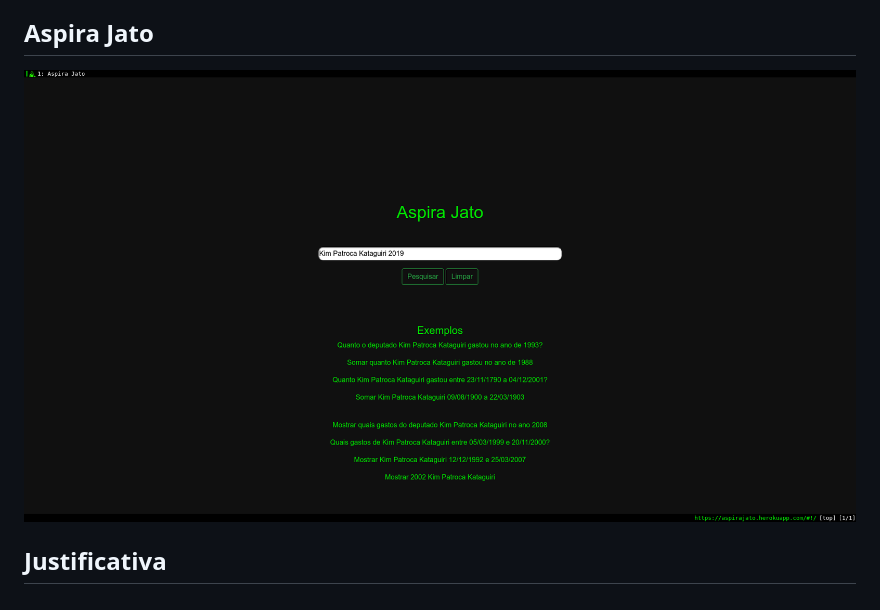
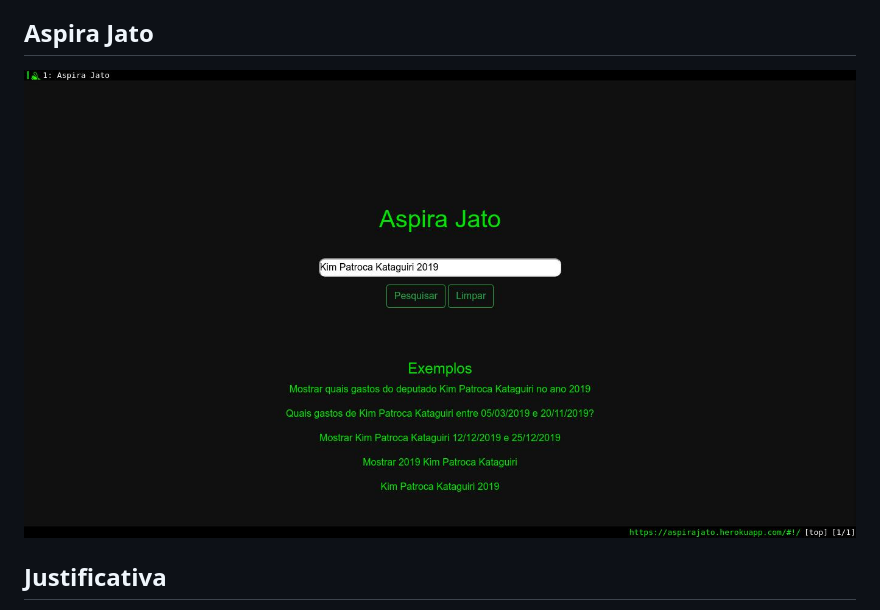
Before and after one commit to nitaicharan/UNIPE-P8-AngularJS-AspiraJato, a Markdown page: README.md, the part around the change. Rendered like a GitHub page; pictures changed too: app.jpg (added), app.png (deleted).

```diff
--- a/README.md
+++ b/README.md
@@ -11,7 +11,7 @@ Idealizadores:
 - [Fábio Falcão](https://www.linkedin.com/in/f%C3%A1bio-falc%C3%A3o-6994a616/)
 
 ## Aspira Jato
-![app](https://github.com/nitaicharan/UNIPE-P8-AngularJS-AspiraJato/blob/dev/app.png?raw=true)
+![app](https://github.com/nitaicharan/UNIPE-P8-AngularJS-AspiraJato/blob/dev/app.jpg?raw=true)
 
 ## Justificativa
 A partir da promulgação da Lei de Acesso à Informação, Lei n o 12.527/2011, foi garantido o direito constitucional de acesso às informações públicas, possibilitando que qualquer pessoa física ou jurídica, sem a necessidade de apresentar motivos, receba informações públicas de órgãos e entidades. Desta forma, surgem novos mecanismos os quais possibilitam a participação do cidadão na fiscalização de gastos públicos e combate à corrupção.
```
Also changed, not shown: 3 other files.
